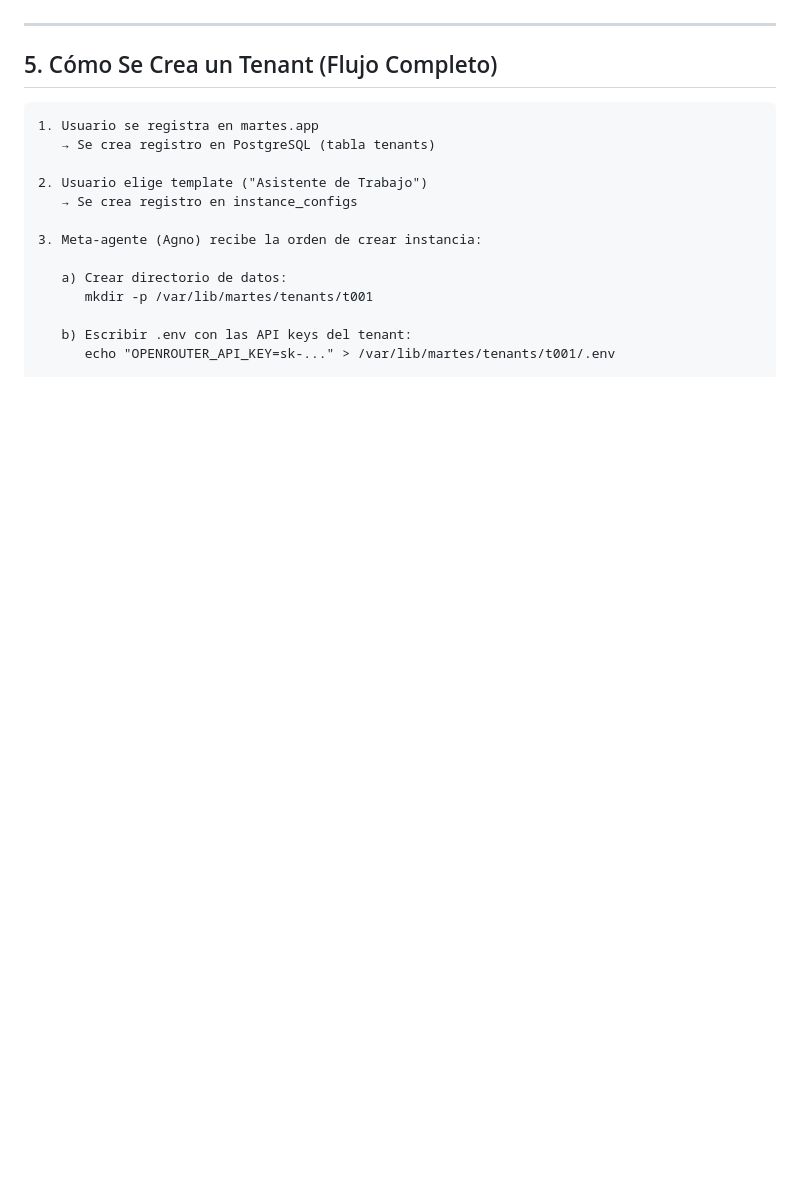
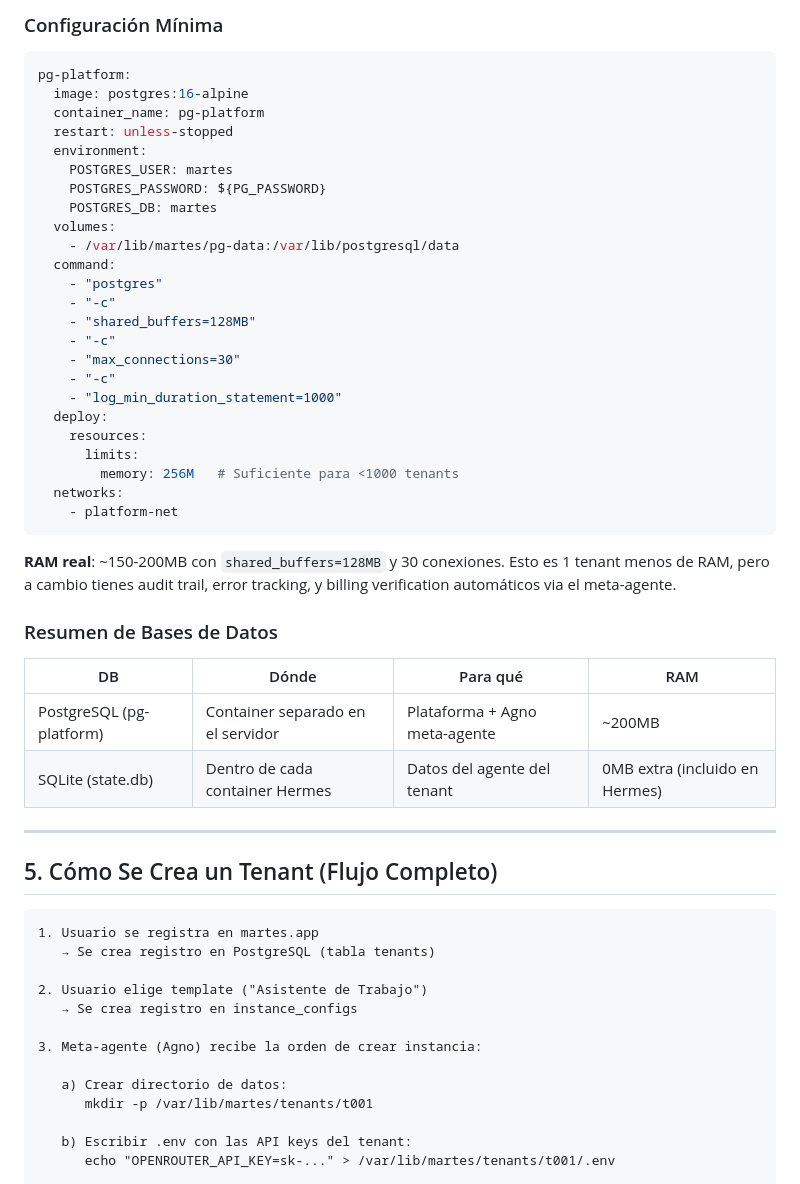
Before and after one commit to aikapenelope/martes.app, a Markdown page: docs/02-DOCKER-INFRA-EXPLAINED.md, the part around one of its changes. Drawn GitHub-style; blank space fills up the shorter version.

````diff
--- a/docs/02-DOCKER-INFRA-EXPLAINED.md
+++ b/docs/02-DOCKER-INFRA-EXPLAINED.md
@@ -259,3 +317,41 @@ Hermes no necesita base de datos externa. Pero **nuestra plataforma** (martes.ap
+### Configuración Mínima
+
+```yaml
+pg-platform:
+  image: postgres:16-alpine
+  container_name: pg-platform
+  restart: unless-stopped
+  environment:
+    POSTGRES_USER: martes
+    POSTGRES_PASSWORD: ${PG_PASSWORD}
+    POSTGRES_DB: martes
+  volumes:
+    - /var/lib/martes/pg-data:/var/lib/postgresql/data
+  command:
+    - "postgres"
+    - "-c"
+    - "shared_buffers=128MB"
+    - "-c"
+    - "max_connections=30"
+    - "-c"
+    - "log_min_duration_statement=1000"
+  deploy:
+    resources:
+      limits:
+        memory: 256M   # Suficiente para <1000 tenants
+  networks:
+    - platform-net
+```
+
+**RAM real**: ~150-200MB con `shared_buffers=128MB` y 30 conexiones.
+Esto es 1 tenant menos de RAM, pero a cambio tienes audit trail, error tracking, y billing verification automáticos via el meta-agente.
+
+### Resumen de Bases de Datos
+
+| DB | Dónde | Para qué | RAM |
+|----|-------|----------|-----|
+| PostgreSQL (pg-platform) | Container separado en el servidor | Plataforma + Agno meta-agente | ~200MB |
+| SQLite (state.db) | Dentro de cada container Hermes | Datos del agente del tenant | 0MB extra (incluido en Hermes) |
 
 ---
 
````
Also changed, not shown: other parts of docs/02-DOCKER-INFRA-EXPLAINED.md (+82 -24 lines).
